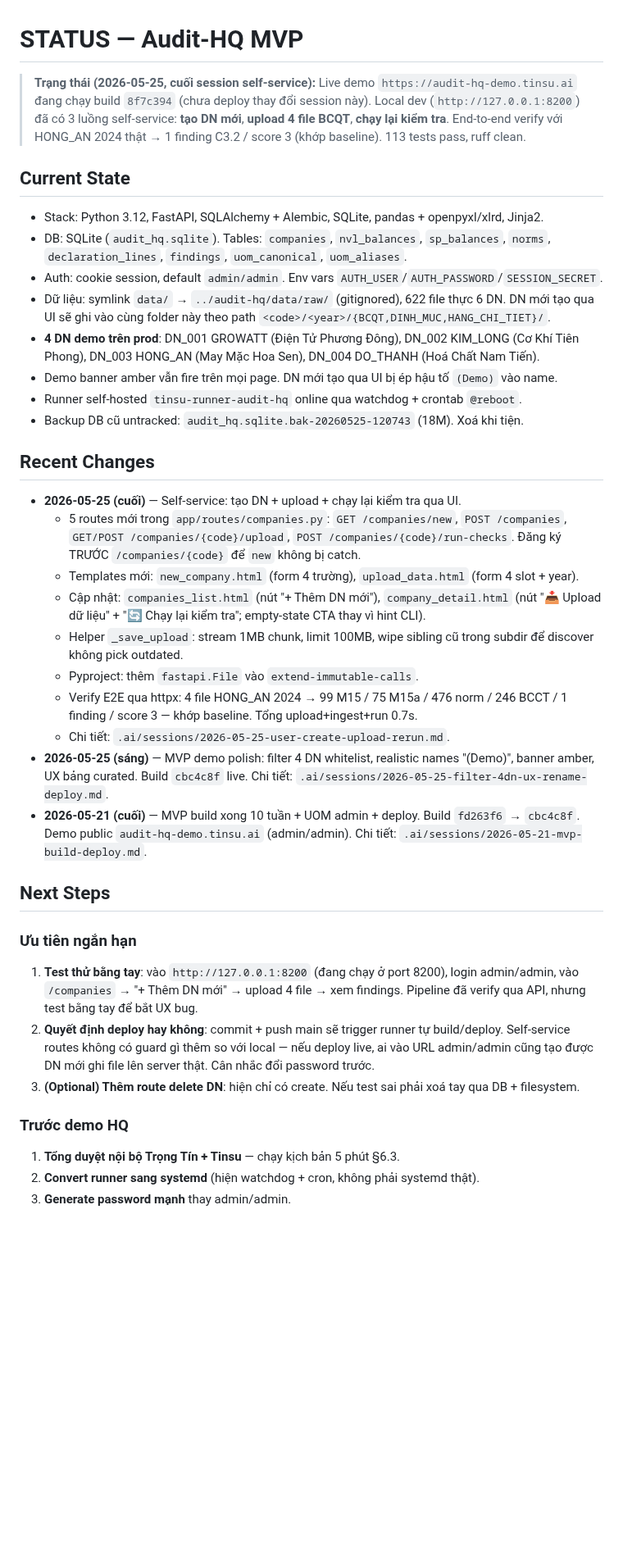
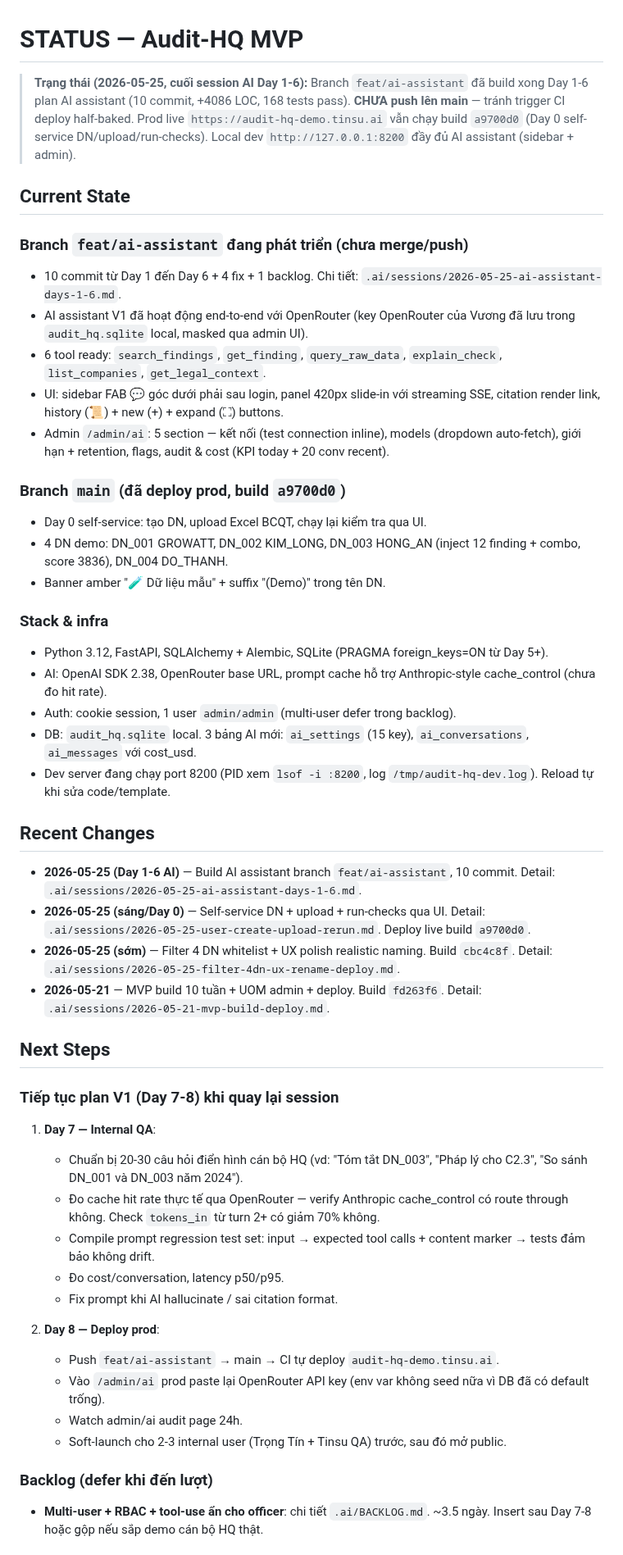
Before and after one commit to TinsuAI/audit-hq-mvp, a Markdown page: .ai/STATUS.md, the part around one of its changes. Shown at 82% size. GitHub-like rendering; blank space fills up the shorter version.

Commit message:
handoff: session 2026-05-25 — AI assistant Day 1-6 trên branch feat/ai-assistant

```diff
--- a/.ai/STATUS.md
+++ b/.ai/STATUS.md
@@ -1,42 +1,52 @@
 # STATUS — Audit-HQ MVP
 
-> **Trạng thái (2026-05-25, cuối session self-service):** Live demo `https://audit-hq-demo.tinsu.ai` đang chạy build `8f7c394` (chưa deploy thay đổi session này). Local dev (`http://127.0.0.1:8200`) đã có 3 luồng self-service: **tạo DN mới**, **upload 4 file BCQT**, **chạy lại kiểm tra**. End-to-end verify với HONG_AN 2024 thật → 1 finding C3.2 / score 3 (khớp baseline). 113 tests pass, ruff clean.
+> **Trạng thái (2026-05-25, cuối session AI Day 1-6):** Branch `feat/ai-assistant` đã build xong Day 1-6 plan AI assistant (10 commit, +4086 LOC, 168 tests pass). **CHƯA push lên main** — tránh trigger CI deploy half-baked. Prod live `https://audit-hq-demo.tinsu.ai` vẫn chạy build `a9700d0` (Day 0 self-service DN/upload/run-checks). Local dev `http://127.0.0.1:8200` đầy đủ AI assistant (sidebar + admin).
 
 ## Current State
 
-- Stack: Python 3.12, FastAPI, SQLAlchemy + Alembic, SQLite, pandas + openpyxl/xlrd, Jinja2.
-- DB: SQLite (`audit_hq.sqlite`). Tables: `companies`, `nvl_balances`, `sp_balances`, `norms`, `declaration_lines`, `findings`, `uom_canonical`, `uom_aliases`.
-- Auth: cookie session, default `admin/admin`. Env vars `AUTH_USER`/`AUTH_PASSWORD`/`SESSION_SECRET`.
-- Dữ liệu: symlink `data/` → `../audit-hq/data/raw/` (gitignored), 622 file thực 6 DN. DN mới tạo qua UI sẽ ghi vào cùng folder này theo path `<code>/<year>/{BCQT,DINH_MUC,HANG_CHI_TIET}/`.
-- **4 DN demo trên prod**: DN_001 GROWATT (Điện Tử Phương Đông), DN_002 KIM_LONG (Cơ Khí Tiên Phong), DN_003 HONG_AN (May Mặc Hoa Sen), DN_004 DO_THANH (Hoá Chất Nam Tiến).
-- Demo banner amber vẫn fire trên mọi page. DN mới tạo qua UI bị ép hậu tố `(Demo)` vào name.
-- Runner self-hosted `tinsu-runner-audit-hq` online qua watchdog + crontab `@reboot`.
-- Backup DB cũ untracked: `audit_hq.sqlite.bak-20260525-120743` (18M). Xoá khi tiện.
+### Branch `feat/ai-assistant` đang phát triển (chưa merge/push)
+- 10 commit từ Day 1 đến Day 6 + 4 fix + 1 backlog. Chi tiết: `.ai/sessions/2026-05-25-ai-assistant-days-1-6.md`.
+- AI assistant V1 đã hoạt động end-to-end với OpenRouter (key OpenRouter của Vương đã lưu trong `audit_hq.sqlite` local, masked qua admin UI).
+- 6 tool ready: `search_findings`, `get_finding`, `query_raw_data`, `explain_check`, `list_companies`, `get_legal_context`.
+- UI: sidebar FAB 💬 góc dưới phải sau login, panel 420px slide-in với streaming SSE, citation render link, history (📜) + new (+) + expand (⛶) buttons.
+- Admin `/admin/ai`: 5 section — kết nối (test connection inline), models (dropdown auto-fetch), giới hạn + retention, flags, audit & cost (KPI today + 20 conv recent).
+
+### Branch `main` (đã deploy prod, build `a9700d0`)
+- Day 0 self-service: tạo DN, upload Excel BCQT, chạy lại kiểm tra qua UI.
+- 4 DN demo: DN_001 GROWATT, DN_002 KIM_LONG, DN_003 HONG_AN (inject 12 finding + combo, score 3836), DN_004 DO_THANH.
+- Banner amber "🧪 Dữ liệu mẫu" + suffix "(Demo)" trong tên DN.
+
+### Stack & infra
+- Python 3.12, FastAPI, SQLAlchemy + Alembic, SQLite (PRAGMA foreign_keys=ON từ Day 5+).
+- AI: OpenAI SDK 2.38, OpenRouter base URL, prompt cache hỗ trợ Anthropic-style cache_control (chưa đo hit rate).
+- Auth: cookie session, 1 user `admin/admin` (multi-user defer trong backlog).
+- DB: `audit_hq.sqlite` local. 3 bảng AI mới: `ai_settings` (15 key), `ai_conversations`, `ai_messages` với cost_usd.
+- Dev server đang chạy port 8200 (PID xem `lsof -i :8200`, log `/tmp/audit-hq-dev.log`). Reload tự khi sửa code/template.
 
 ## Recent Changes
 
-- **2026-05-25 (cuối)** — Self-service: tạo DN + upload + chạy lại kiểm tra qua UI.
-  - 5 routes mới trong `app/routes/companies.py`: `GET /companies/new`, `POST /companies`, `GET/POST /companies/{code}/upload`, `POST /companies/{code}/run-checks`. Đăng ký TRƯỚC `/companies/{code}` để `new` không bị catch.
-  - Templates mới: `new_company.html` (form 4 trường), `upload_data.html` (form 4 slot + year).
-  - Cập nhật: `companies_list.html` (nút "+ Thêm DN mới"), `company_detail.html` (nút "📥 Upload dữ liệu" + "🔄 Chạy lại kiểm tra"; empty-state CTA thay vì hint CLI).
-  - Helper `_save_upload`: stream 1MB chunk, limit 100MB, wipe sibling cũ trong subdir để discover không pick outdated.
-  - Pyproject: thêm `fastapi.File` vào `extend-immutable-calls`.
-  - Verify E2E qua httpx: 4 file HONG_AN 2024 → 99 M15 / 75 M15a / 476 norm / 246 BCCT / 1 finding / score 3 — khớp baseline. Tổng upload+ingest+run 0.7s.
-  - Chi tiết: `.ai/sessions/2026-05-25-user-create-upload-rerun.md`.
-- **2026-05-25 (sáng)** — MVP demo polish: filter 4 DN whitelist, realistic names "(Demo)", banner amber, UX bảng curated. Build `cbc4c8f` live. Chi tiết: `.ai/sessions/2026-05-25-filter-4dn-ux-rename-deploy.md`.
-- **2026-05-21 (cuối)** — MVP build xong 10 tuần + UOM admin + deploy. Build `fd263f6` → `cbc4c8f`. Demo public `audit-hq-demo.tinsu.ai` (admin/admin). Chi tiết: `.ai/sessions/2026-05-21-mvp-build-deploy.md`.
+- **2026-05-25 (Day 1-6 AI)** — Build AI assistant branch `feat/ai-assistant`, 10 commit. Detail: `.ai/sessions/2026-05-25-ai-assistant-days-1-6.md`.
+- **2026-05-25 (sáng/Day 0)** — Self-service DN + upload + run-checks qua UI. Detail: `.ai/sessions/2026-05-25-user-create-upload-rerun.md`. Deploy live build `a9700d0`.
+- **2026-05-25 (sớm)** — Filter 4 DN whitelist + UX polish realistic naming. Build `cbc4c8f`. Detail: `.ai/sessions/2026-05-25-filter-4dn-ux-rename-deploy.md`.
+- **2026-05-21** — MVP build 10 tuần + UOM admin + deploy. Build `fd263f6`. Detail: `.ai/sessions/2026-05-21-mvp-build-deploy.md`.
 
 ## Next Steps
 
-### Ưu tiên ngắn hạn
+### Tiếp tục plan V1 (Day 7-8) khi quay lại session
 
-1. **Test thử bằng tay**: vào `http://127.0.0.1:8200` (đang chạy ở port 8200), login admin/admin, vào `/companies` → "+ Thêm DN mới" → upload 4 file → xem findings. Pipeline đã verify qua API, nhưng test bằng tay để bắt UX bug.
-2. **Quyết định deploy hay không**: commit + push main sẽ trigger runner tự build/deploy. Self-service routes không có guard gì thêm so với local — nếu deploy live, ai vào URL admin/admin cũng tạo được DN mới ghi file lên server thật. Cân nhắc đổi password trước.
-3. **(Optional) Thêm route delete DN**: hiện chỉ có create. Nếu test sai phải xoá tay qua DB + filesystem.
+1. **Day 7 — Internal QA**:
+   - Chuẩn bị 20-30 câu hỏi điển hình cán bộ HQ (vd: "Tóm tắt DN_003", "Pháp lý cho C2.3", "So sánh DN_001 và DN_003 năm 2024").
+   - Đo cache hit rate thực tế qua OpenRouter — verify Anthropic cache_control có route through không. Check `tokens_in` từ turn 2+ có giảm 70% không.
+   - Compile prompt regression test set: input → expected tool calls + content marker → tests đảm bảo không drift.
+   - Đo cost/conversation, latency p50/p95.
+   - Fix prompt khi AI hallucinate / sai citation format.
 
-### Trước demo HQ
+2. **Day 8 — Deploy prod**:
+   - Push `feat/ai-assistant` → main → CI tự deploy `audit-hq-demo.tinsu.ai`.
+   - Vào `/admin/ai` prod paste lại OpenRouter API key (env var không seed nữa vì DB đã có default trống).
+   - Watch admin/ai audit page 24h.
+   - Soft-launch cho 2-3 internal user (Trọng Tín + Tinsu QA) trước, sau đó mở public.
 
-1. **Tổng duyệt nội bộ Trọng Tín + Tinsu** — chạy kịch bản 5 phút §6.3.
-2. **Convert runner sang systemd** (hiện watchdog + cron, không phải systemd thật).
-3. **Generate password mạnh** thay admin/admin.
+### Backlog (defer khi đến lượt)
+- **Multi-user + RBAC + tool-use ẩn cho officer**: chi tiết `.ai/BACKLOG.md`. ~3.5 ngày. Insert sau Day 7-8 hoặc gộp nếu sắp demo cán bộ HQ thật.
 
```
Also changed, not shown: other parts of .ai/STATUS.md (+59 -39 lines), .ai/sessions/2026-05-25-ai-assistant-days-1-6.md (added, +128 -0 lines).
